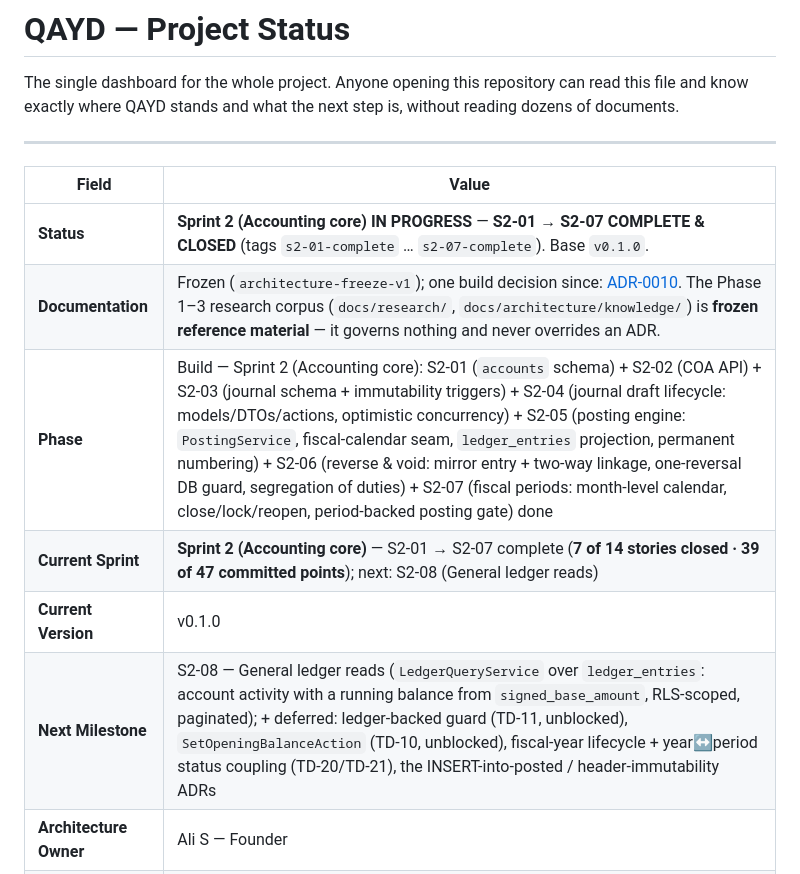
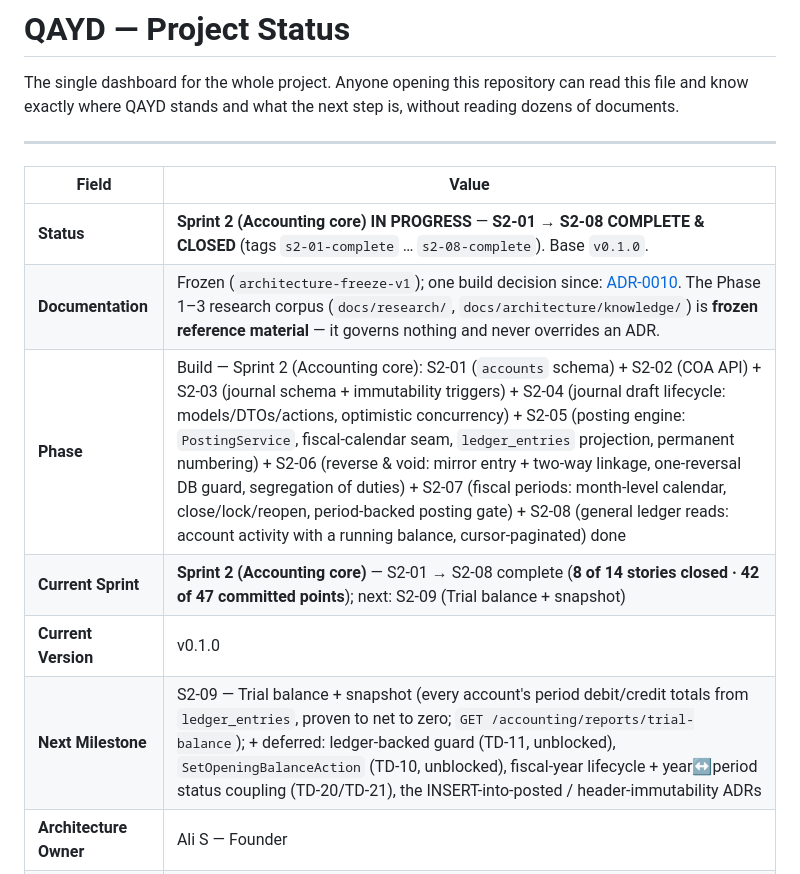
Before and after one commit to alievin0/QAYD, a Markdown page: PROJECT_STATUS.md, the part around the change. Rendered like a GitHub page.

Commit message:
docs: close S2-08 (general ledger reads) — Sprint 2 progress 8/14, S2-09 ready
Records TD-24: the running balance is computed per request rather than served from
the mv_account_running_balance materialized view GENERAL_LEDGER.md names. That is
deliberate — a view refreshed on a schedule is stale by design, which is the wrong
trade for a number an accountant is reading, and idx_ledger_account_date makes the
live query cheap at current volumes. Revisit when a real query is measured slow,
not before.

The story's dimension filters are NOT deferred by choice: ledger_entries carries no
dimension columns because the tables they would reference do not exist. That is
already tracked as TD-14 and no duplicate entry was opened for it.

Co-Authored-By: Claude Opus 5 <noreply@anthropic.com>

```diff
--- a/PROJECT_STATUS.md
+++ b/PROJECT_STATUS.md
@@ -8,12 +8,12 @@ reading dozens of documents.
 
 | Field | Value |
 |---|---|
-| **Status** | **Sprint 2 (Accounting core) IN PROGRESS** — **S2-01 → S2-07 COMPLETE & CLOSED** (tags `s2-01-complete` … `s2-07-complete`). Base `v0.1.0`. |
+| **Status** | **Sprint 2 (Accounting core) IN PROGRESS** — **S2-01 → S2-08 COMPLETE & CLOSED** (tags `s2-01-complete` … `s2-08-complete`). Base `v0.1.0`. |
 | **Documentation** | Frozen (`architecture-freeze-v1`); one build decision since: [ADR-0010](docs/architecture/adr/0010-auth-service-authoritative-for-identity-schema.md). The Phase 1–3 research corpus (`docs/research/`, `docs/architecture/knowledge/`) is **frozen reference material** — it governs nothing and never overrides an ADR. |
-| **Phase** | Build — Sprint 2 (Accounting core): S2-01 (`accounts` schema) + S2-02 (COA API) + S2-03 (journal schema + immutability triggers) + S2-04 (journal draft lifecycle: models/DTOs/actions, optimistic concurrency) + S2-05 (posting engine: `PostingService`, fiscal-calendar seam, `ledger_entries` projection, permanent numbering) + S2-06 (reverse & void: mirror entry + two-way linkage, one-reversal DB guard, segregation of duties) + S2-07 (fiscal periods: month-level calendar, close/lock/reopen, period-backed posting gate) done |
-| **Current Sprint** | **Sprint 2 (Accounting core)** — S2-01 → S2-07 complete (**7 of 14 stories closed · 39 of 47 committed points**); next: S2-08 (General ledger reads) |
+| **Phase** | Build — Sprint 2 (Accounting core): S2-01 (`accounts` schema) + S2-02 (COA API) + S2-03 (journal schema + immutability triggers) + S2-04 (journal draft lifecycle: models/DTOs/actions, optimistic concurrency) + S2-05 (posting engine: `PostingService`, fiscal-calendar seam, `ledger_entries` projection, permanent numbering) + S2-06 (reverse & void: mirror entry + two-way linkage, one-reversal DB guard, segregation of duties) + S2-07 (fiscal periods: month-level calendar, close/lock/reopen, period-backed posting gate) + S2-08 (general ledger reads: account activity with a running balance, cursor-paginated) done |
+| **Current Sprint** | **Sprint 2 (Accounting core)** — S2-01 → S2-08 complete (**8 of 14 stories closed · 42 of 47 committed points**); next: S2-09 (Trial balance + snapshot) |
 | **Current Version** | v0.1.0 |
-| **Next Milestone** | S2-08 — General ledger reads (`LedgerQueryService` over `ledger_entries`: account activity with a running balance from `signed_base_amount`, RLS-scoped, paginated); + deferred: ledger-backed guard (TD-11, unblocked), `SetOpeningBalanceAction` (TD-10, unblocked), fiscal-year lifecycle + year↔period status coupling (TD-20/TD-21), the INSERT-into-posted / header-immutability ADRs |
+| **Next Milestone** | S2-09 — Trial balance + snapshot (every account's period debit/credit totals from `ledger_entries`, proven to net to zero; `GET /accounting/reports/trial-balance`); + deferred: ledger-backed guard (TD-11, unblocked), `SetOpeningBalanceAction` (TD-10, unblocked), fiscal-year lifecycle + year↔period status coupling (TD-20/TD-21), the INSERT-into-posted / header-immutability ADRs |
 | **Architecture Owner** | Ali S — Founder |
 | **Governing Stack** | [docs/architecture/FINAL_TECH_STACK.md](docs/architecture/FINAL_TECH_STACK.md) (Option A · Locked) |
 | **Last Updated** | 2026-08-04 |
```
Also changed, not shown: TECH_DEBT.md (+1 -0 lines).
